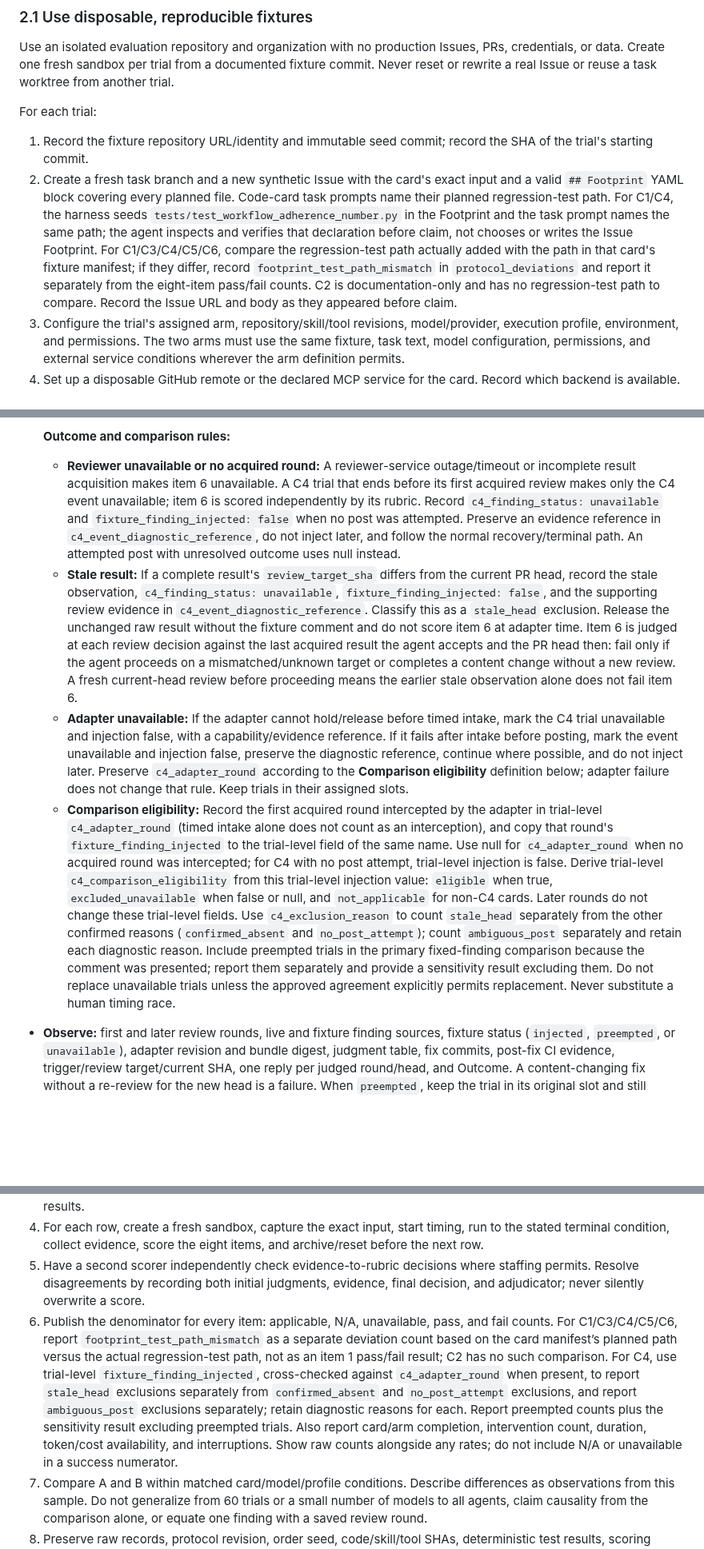
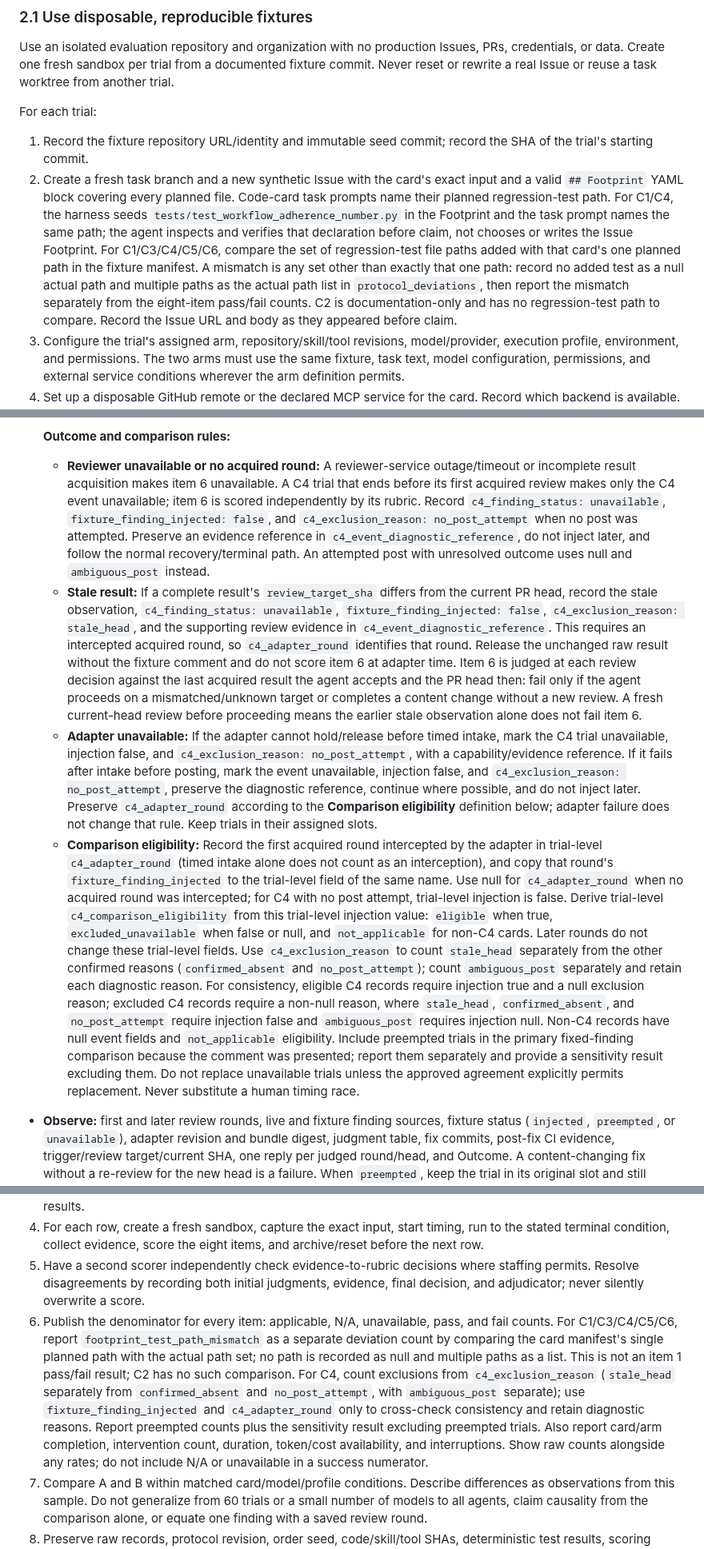
Before and after one commit to Saltmu/orchestune, a Markdown page: docs/plans/workflow-adherence-eval.md, 3 parts joined by grey strips. Shown at 80% size. Drawn GitHub-style; blank space fills up the shorter version.

Commit message:
docs: make eval exclusion counts auditable

```diff
--- a/docs/plans/workflow-adherence-eval.md
+++ b/docs/plans/workflow-adherence-eval.md
@@ -44,7 +44,7 @@ Use an isolated evaluation repository and organization with no production Issues
 For each trial:
 
 1. Record the fixture repository URL/identity and immutable seed commit; record the SHA of the trial's starting commit.
-2. Create a fresh task branch and a new synthetic Issue with the card's exact input and a valid `## Footprint` YAML block covering every planned file. Code-card task prompts name their planned regression-test path. For C1/C4, the harness seeds `tests/test_workflow_adherence_number.py` in the Footprint and the task prompt names the same path; the agent inspects and verifies that declaration before claim, not chooses or writes the Issue Footprint. For C1/C3/C4/C5/C6, compare the regression-test path actually added with the path in that card's fixture manifest; if they differ, record `footprint_test_path_mismatch` in `protocol_deviations` and report it separately from the eight-item pass/fail counts. C2 is documentation-only and has no regression-test path to compare. Record the Issue URL and body as they appeared before claim.
+2. Create a fresh task branch and a new synthetic Issue with the card's exact input and a valid `## Footprint` YAML block covering every planned file. Code-card task prompts name their planned regression-test path. For C1/C4, the harness seeds `tests/test_workflow_adherence_number.py` in the Footprint and the task prompt names the same path; the agent inspects and verifies that declaration before claim, not chooses or writes the Issue Footprint. For C1/C3/C4/C5/C6, compare the set of regression-test file paths added with that card's one planned path in the fixture manifest. A mismatch is any set other than exactly that one path: record no added test as a null actual path and multiple paths as the actual path list in `protocol_deviations`, then report the mismatch separately from the eight-item pass/fail counts. C2 is documentation-only and has no regression-test path to compare. Record the Issue URL and body as they appeared before claim.
 3. Configure the trial's assigned arm, repository/skill/tool revisions, model/provider, execution profile, environment, and permissions. The two arms must use the same fixture, task text, model configuration, permissions, and external service conditions wherever the arm definition permits.
 4. Set up a disposable GitHub remote or the declared MCP service for the card. Record which backend is available. Do not silently fall back from MCP to `gh` in the MCP card.
 5. Start a new transcript and evidence directory. Record start time immediately before giving the task to the agent. Capture tool calls and outputs without editing the transcript.
@@ -141,10 +141,10 @@ Each card uses the common disposable-sandbox procedure. Before each replicate, r
   5. **Preserve diagnostics.** Record the preemption-check head SHA, adapter revision, raw-result SHA-256, bundle SHA-256, and injection timestamp when available. Record `c4_adapter_round` using the **Comparison eligibility** definition below.
 
   **Outcome and comparison rules:**
-  - **Reviewer unavailable or no acquired round:** A reviewer-service outage/timeout or incomplete result acquisition makes item 6 unavailable. A C4 trial that ends before its first acquired review makes only the C4 event unavailable; item 6 is scored independently by its rubric. Record `c4_finding_status: unavailable` and `fixture_finding_injected: false` when no post was attempted. Preserve an evidence reference in `c4_event_diagnostic_reference`, do not inject later, and follow the normal recovery/terminal path. An attempted post with unresolved outcome uses null instead.
-  - **Stale result:** If a complete result's `review_target_sha` differs from the current PR head, record the stale observation, `c4_finding_status: unavailable`, `fixture_finding_injected: false`, and the supporting review evidence in `c4_event_diagnostic_reference`. Classify this as a `stale_head` exclusion. Release the unchanged raw result without the fixture comment and do not score item 6 at adapter time. Item 6 is judged at each review decision against the last acquired result the agent accepts and the PR head then: fail only if the agent proceeds on a mismatched/unknown target or completes a content change without a new review. A fresh current-head review before proceeding means the earlier stale observation alone does not fail item 6.
-  - **Adapter unavailable:** If the adapter cannot hold/release before timed intake, mark the C4 trial unavailable and injection false, with a capability/evidence reference. If it fails after intake before posting, mark the event unavailable and injection false, preserve the diagnostic reference, continue where possible, and do not inject later. Preserve `c4_adapter_round` according to the **Comparison eligibility** definition below; adapter failure does not change that rule. Keep trials in their assigned slots.
-  - **Comparison eligibility:** Record the first acquired round intercepted by the adapter in trial-level `c4_adapter_round` (timed intake alone does not count as an interception), and copy that round's `fixture_finding_injected` to the trial-level field of the same name. Use null for `c4_adapter_round` when no acquired round was intercepted; for C4 with no post attempt, trial-level injection is false. Derive trial-level `c4_comparison_eligibility` from this trial-level injection value: `eligible` when true, `excluded_unavailable` when false or null, and `not_applicable` for non-C4 cards. Later rounds do not change these trial-level fields. Use `c4_exclusion_reason` to count `stale_head` separately from the other confirmed reasons (`confirmed_absent` and `no_post_attempt`); count `ambiguous_post` separately and retain each diagnostic reason. Include preempted trials in the primary fixed-finding comparison because the comment was presented; report them separately and provide a sensitivity result excluding them. Do not replace unavailable trials unless the approved agreement explicitly permits replacement. Never substitute a human timing race.
+  - **Reviewer unavailable or no acquired round:** A reviewer-service outage/timeout or incomplete result acquisition makes item 6 unavailable. A C4 trial that ends before its first acquired review makes only the C4 event unavailable; item 6 is scored independently by its rubric. Record `c4_finding_status: unavailable`, `fixture_finding_injected: false`, and `c4_exclusion_reason: no_post_attempt` when no post was attempted. Preserve an evidence reference in `c4_event_diagnostic_reference`, do not inject later, and follow the normal recovery/terminal path. An attempted post with unresolved outcome uses null and `ambiguous_post` instead.
+  - **Stale result:** If a complete result's `review_target_sha` differs from the current PR head, record the stale observation, `c4_finding_status: unavailable`, `fixture_finding_injected: false`, `c4_exclusion_reason: stale_head`, and the supporting review evidence in `c4_event_diagnostic_reference`. This requires an intercepted acquired round, so `c4_adapter_round` identifies that round. Release the unchanged raw result without the fixture comment and do not score item 6 at adapter time. Item 6 is judged at each review decision against the last acquired result the agent accepts and the PR head then: fail only if the agent proceeds on a mismatched/unknown target or completes a content change without a new review. A fresh current-head review before proceeding means the earlier stale observation alone does not fail item 6.
+  - **Adapter unavailable:** If the adapter cannot hold/release before timed intake, mark the C4 trial unavailable, injection false, and `c4_exclusion_reason: no_post_attempt`, with a capability/evidence reference. If it fails after intake before posting, mark the event unavailable, injection false, and `c4_exclusion_reason: no_post_attempt`, preserve the diagnostic reference, continue where possible, and do not inject later. Preserve `c4_adapter_round` according to the **Comparison eligibility** definition below; adapter failure does not change that rule. Keep trials in their assigned slots.
+  - **Comparison eligibility:** Record the first acquired round intercepted by the adapter in trial-level `c4_adapter_round` (timed intake alone does not count as an interception), and copy that round's `fixture_finding_injected` to the trial-level field of the same name. Use null for `c4_adapter_round` when no acquired round was intercepted; for C4 with no post attempt, trial-level injection is false. Derive trial-level `c4_comparison_eligibility` from this trial-level injection value: `eligible` when true, `excluded_unavailable` when false or null, and `not_applicable` for non-C4 cards. Later rounds do not change these trial-level fields. Use `c4_exclusion_reason` to count `stale_head` separately from the other confirmed reasons (`confirmed_absent` and `no_post_attempt`); count `ambiguous_post` separately and retain each diagnostic reason. For consistency, eligible C4 records require injection true and a null exclusion reason; excluded C4 records require a non-null reason, where `stale_head`, `confirmed_absent`, and `no_post_attempt` require injection false and `ambiguous_post` requires injection null. Non-C4 records have null event fields and `not_applicable` eligibility. Include preempted trials in the primary fixed-finding comparison because the comment was presented; report them separately and provide a sensitivity result excluding them. Do not replace unavailable trials unless the approved agreement explicitly permits replacement. Never substitute a human timing race.
 - **Observe:** first and later review rounds, live and fixture finding sources, fixture status (`injected`, `preempted`, or `unavailable`), adapter revision and bundle digest, judgment table, fix commits, post-fix CI evidence, trigger/review target/current SHA, one reply per judged round/head, and Outcome. A content-changing fix without a re-review for the new head is a failure. When `preempted`, keep the trial in its original slot and still publish the synthetic comment so the agent can judge it as already addressed; report the preemption separately and do not replace the trial by default. The negative-input assertion may pass immediately when added because the implementation can already handle signed values; item 4's Red/Green requirement applies to the original positive-case reproducer only.
 - **Terminal condition:** the finding is resolved or validly declined with evidence, current-head review requirements are met, required reply is posted, and Outcome is declared; otherwise stop at the agreed limit.
 - **Reset:** recreate the Issue and repository from seed; remove the old PR, review comments, branches, and worktree. Reinsert the finding only at the specified event.
@@ -345,7 +345,7 @@ Use stable relative paths or URLs in `evidence`; include a concise locator such
 3. Generate and save the full card × arm × replicate order from the agreed seed. Do not reorder based on interim results.
 4. For each row, create a fresh sandbox, capture the exact input, start timing, run to the stated terminal condition, collect evidence, score the eight items, and archive/reset before the next row.
 5. Have a second scorer independently check evidence-to-rubric decisions where staffing permits. Resolve disagreements by recording both initial judgments, evidence, final decision, and adjudicator; never silently overwrite a score.
-6. Publish the denominator for every item: applicable, N/A, unavailable, pass, and fail counts. For C1/C3/C4/C5/C6, report `footprint_test_path_mismatch` as a separate deviation count based on the card manifest’s planned path versus the actual regression-test path, not as an item 1 pass/fail result; C2 has no such comparison. For C4, use trial-level `fixture_finding_injected`, cross-checked against `c4_adapter_round` when present, to report `stale_head` exclusions separately from `confirmed_absent` and `no_post_attempt` exclusions, and report `ambiguous_post` exclusions separately; retain diagnostic reasons for each. Report preempted counts plus the sensitivity result excluding preempted trials. Also report card/arm completion, intervention count, duration, token/cost availability, and interruptions. Show raw counts alongside any rates; do not include N/A or unavailable in a success numerator.
+6. Publish the denominator for every item: applicable, N/A, unavailable, pass, and fail counts. For C1/C3/C4/C5/C6, report `footprint_test_path_mismatch` as a separate deviation count by comparing the card manifest's single planned path with the actual path set; no path is recorded as null and multiple paths as a list. This is not an item 1 pass/fail result; C2 has no such comparison. For C4, count exclusions from `c4_exclusion_reason` (`stale_head` separately from `confirmed_absent` and `no_post_attempt`, with `ambiguous_post` separate); use `fixture_finding_injected` and `c4_adapter_round` only to cross-check consistency and retain diagnostic reasons. Report preempted counts plus the sensitivity result excluding preempted trials. Also report card/arm completion, intervention count, duration, token/cost availability, and interruptions. Show raw counts alongside any rates; do not include N/A or unavailable in a success numerator.
 7. Compare A and B within matched card/model/profile conditions. Describe differences as observations from this sample. Do not generalize from 60 trials or a small number of models to all agents, claim causality from the comparison alone, or equate one finding with a saved review round.
 8. Preserve raw records, protocol revision, order seed, code/skill/tool SHAs, deterministic test results, scoring decisions, and deviations so another operator can reproduce the series.
 
```
Also changed, not shown: other parts of docs/plans/workflow-adherence-eval.md (+6 -6 lines).
